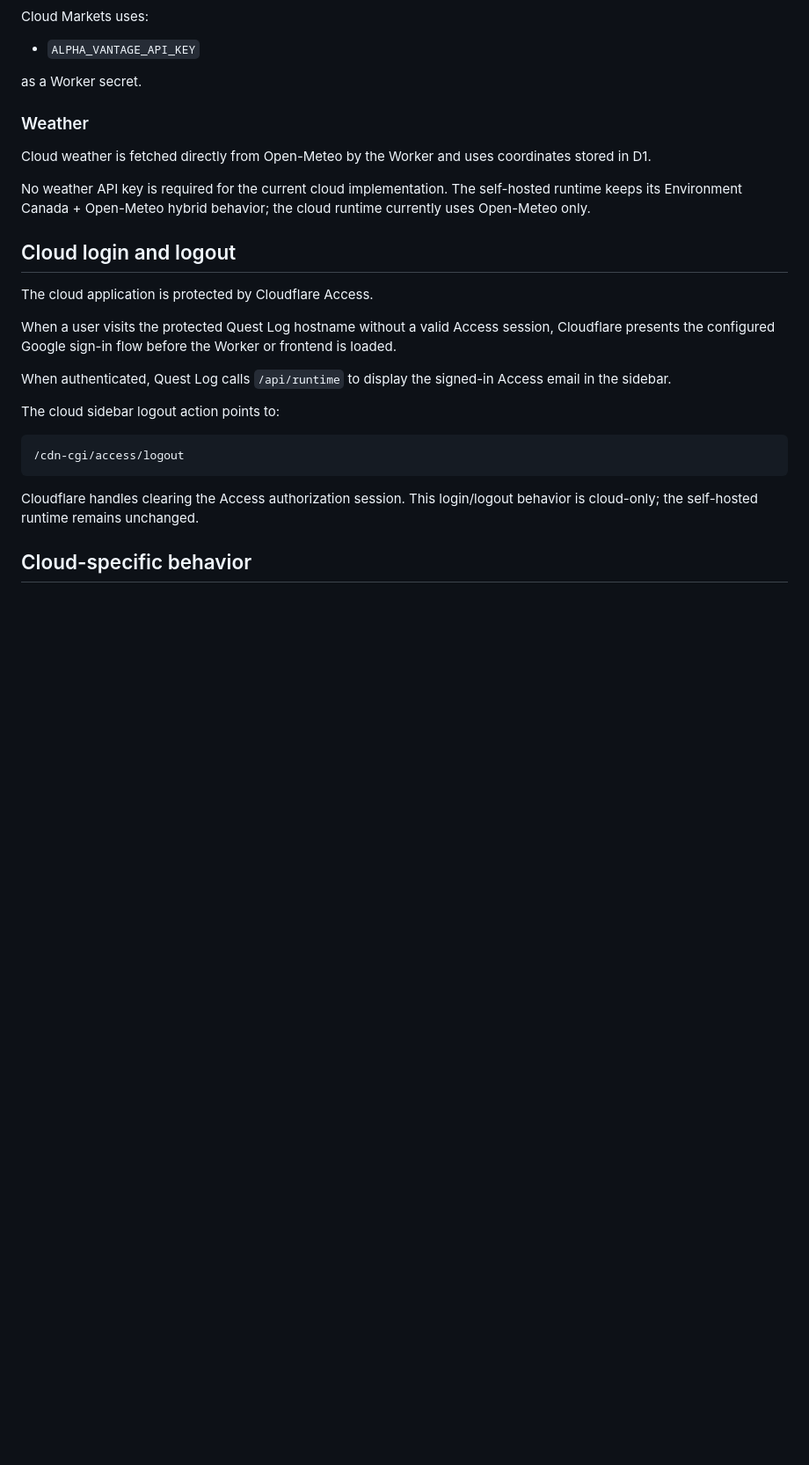
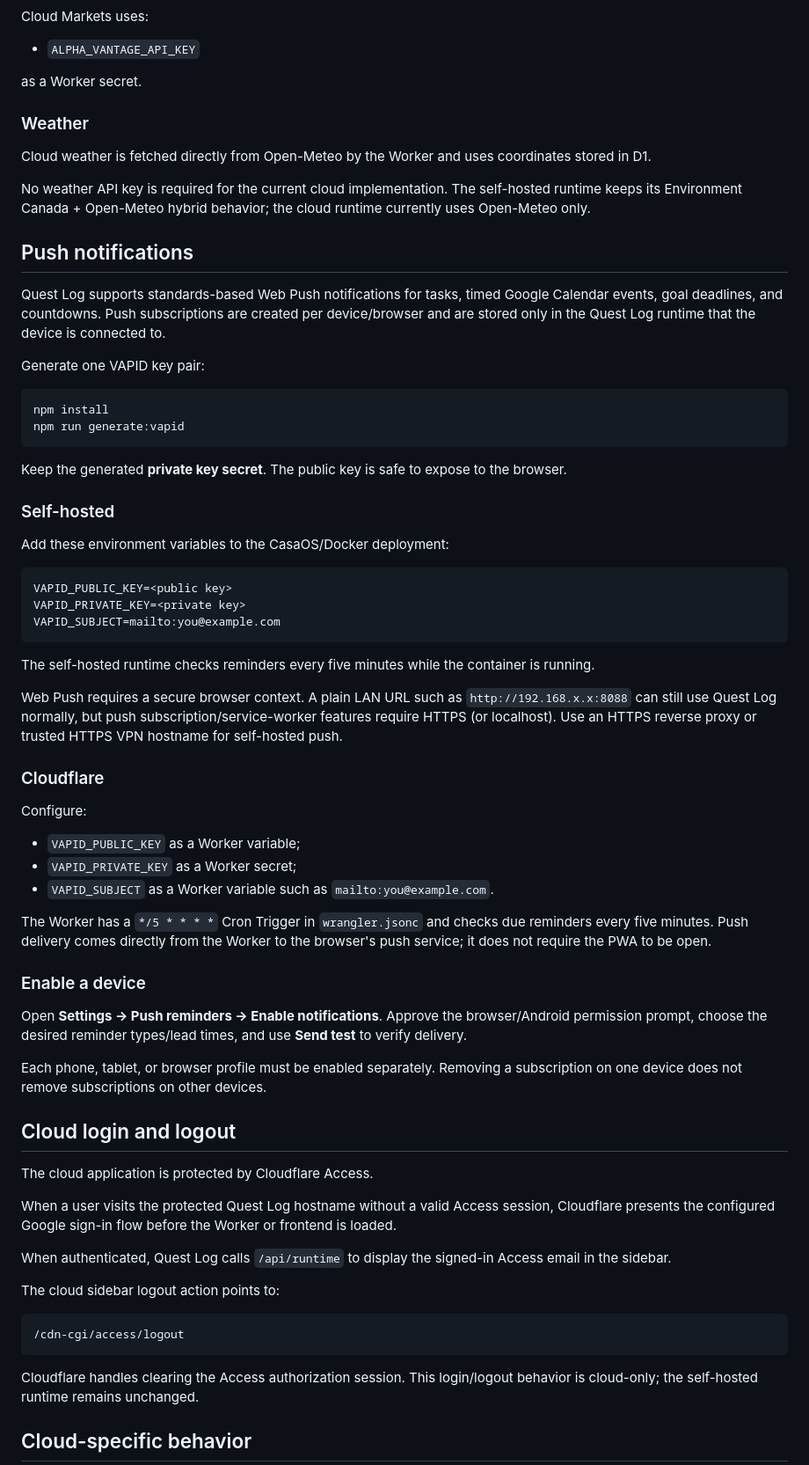
Before and after one commit to SrFarsquatch/CountdownApp, a Markdown page: cloudflare/README.md, the part around the change. Shown at 88% size. Rendered like a GitHub page; blank space fills up the shorter version.

Commit message:
Document push notification setup

```diff
--- a/cloudflare/README.md
+++ b/cloudflare/README.md
@@ -165,6 +165,49 @@ Cloud weather is fetched directly from Open-Meteo by the Worker and uses coordin
 
 No weather API key is required for the current cloud implementation. The self-hosted runtime keeps its Environment Canada + Open-Meteo hybrid behavior; the cloud runtime currently uses Open-Meteo only.
 
+## Push notifications
+
+Quest Log supports standards-based Web Push notifications for tasks, timed Google Calendar events, goal deadlines, and countdowns. Push subscriptions are created per device/browser and are stored only in the Quest Log runtime that the device is connected to.
+
+Generate one VAPID key pair:
+
+~~~bash
+npm install
+npm run generate:vapid
+~~~
+
+Keep the generated **private key secret**. The public key is safe to expose to the browser.
+
+### Self-hosted
+
+Add these environment variables to the CasaOS/Docker deployment:
+
+~~~text
+VAPID_PUBLIC_KEY=<public key>
+VAPID_PRIVATE_KEY=<private key>
+VAPID_SUBJECT=mailto:you@example.com
+~~~
+
+The self-hosted runtime checks reminders every five minutes while the container is running.
+
+Web Push requires a secure browser context. A plain LAN URL such as `http://192.168.x.x:8088` can still use Quest Log normally, but push subscription/service-worker features require HTTPS (or localhost). Use an HTTPS reverse proxy or trusted HTTPS VPN hostname for self-hosted push.
+
+### Cloudflare
+
+Configure:
+
+- `VAPID_PUBLIC_KEY` as a Worker variable;
+- `VAPID_PRIVATE_KEY` as a Worker secret;
+- `VAPID_SUBJECT` as a Worker variable such as `mailto:you@example.com`.
+
+The Worker has a `*/5 * * * *` Cron Trigger in `wrangler.jsonc` and checks due reminders every five minutes. Push delivery comes directly from the Worker to the browser's push service; it does not require the PWA to be open.
+
+### Enable a device
+
+Open **Settings → Push reminders → Enable notifications**. Approve the browser/Android permission prompt, choose the desired reminder types/lead times, and use **Send test** to verify delivery.
+
+Each phone, tablet, or browser profile must be enabled separately. Removing a subscription on one device does not remove subscriptions on other devices.
+
 ## Cloud login and logout
 
 The cloud application is protected by Cloudflare Access.
```
